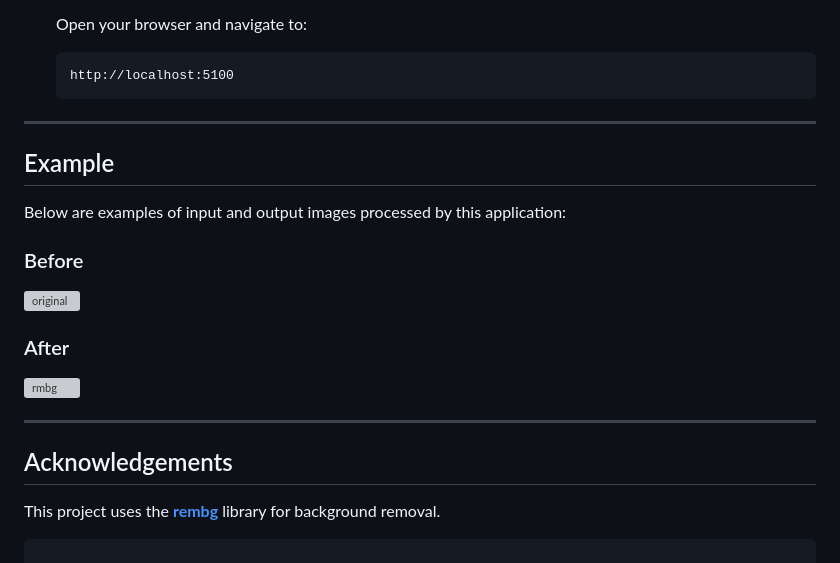
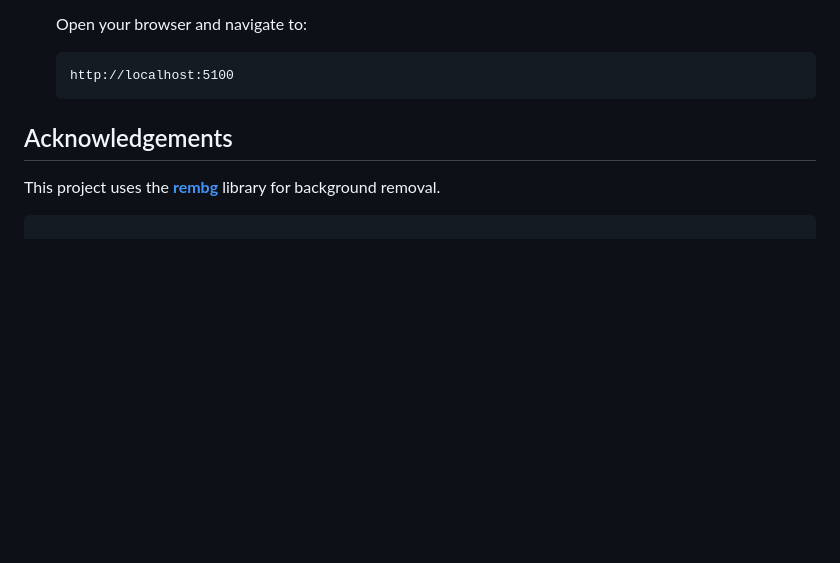
Before and after one commit to Harsh-Pratap-Singh/Drop_Remov_BR, a Markdown page: README.md, the part around the change. Drawn GitHub-style; blank space fills up the shorter version; grey boxes are pictures that could not be loaded.

````diff
--- a/README.md
+++ b/README.md
@@ -127,21 +127,7 @@ Follow these steps to deploy the application using Docker:
    http://localhost:5100
    ```
 
----
 
-## Example
-
-Below are examples of input and output images processed by this application:
-
-### Before
-
-![original](https://github.com/Harsh-Pratap-Singh/Drop_Remov_BR/assets/114675475/d8a377e3-15a8-4a6b-b609-2f95411b5f42)
-
-### After
-
-![rmbg](https://github.com/Harsh-Pratap-Singh/Drop_Remov_BR/assets/114675475/3d3af958-4192-4a45-9536-e8b9dbafc452)
-
----
 
 ## Acknowledgements
 
````
